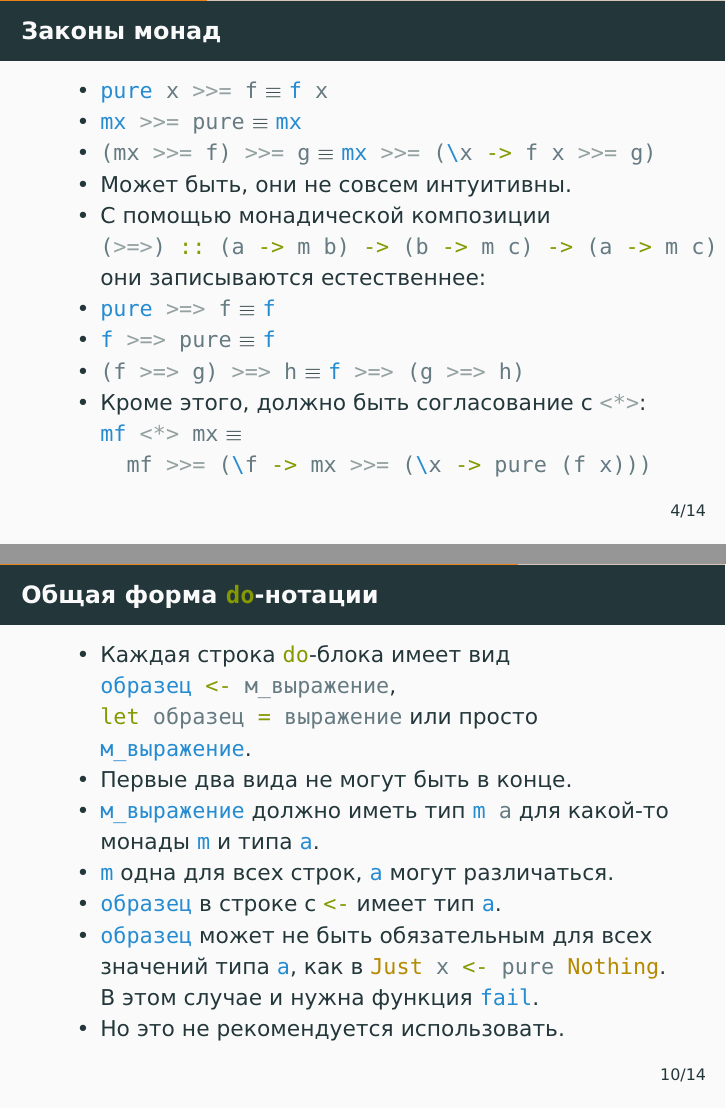
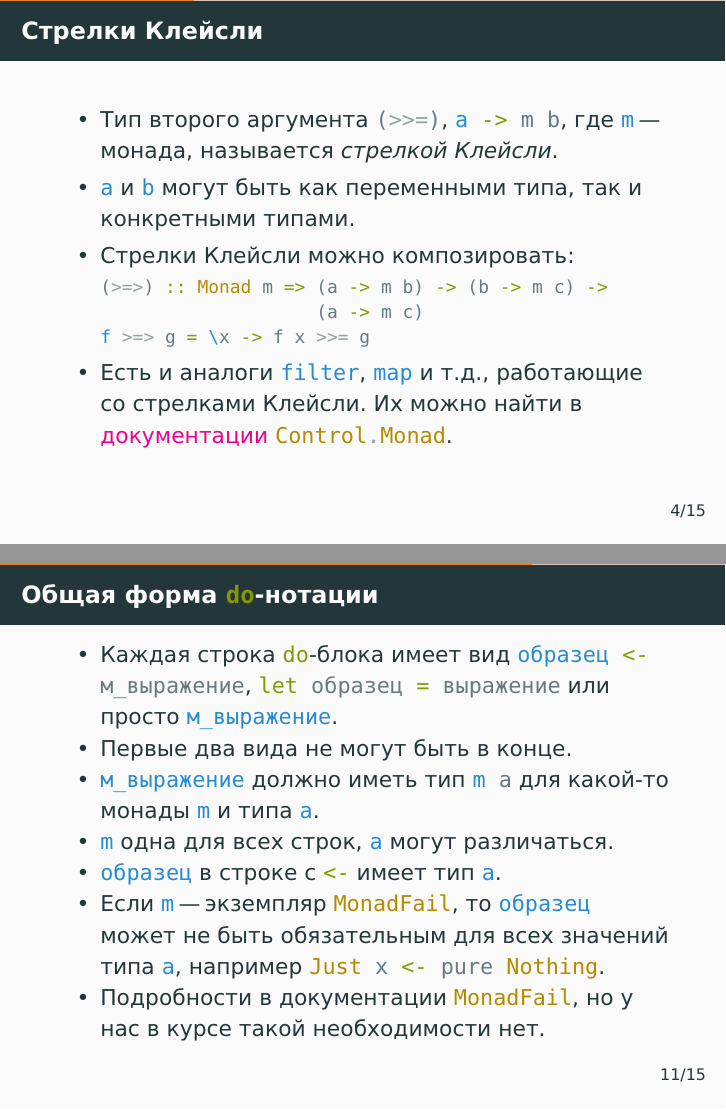
Before and after one commit to alexeyr/miet-haskell-course, LaTeX slides (lecture10_monads.tex): pages 12 and 32 of 51 before the commit and pages 12 and 35 of 54 after it, joined at a grey line. The pictures show the PDF file lecture10_monads.pdf that the author committed with the source.

Commit message:
Обновление информации про монады

```diff
--- a/lecture10_monads.tex
+++ b/lecture10_monads.tex
@@ -57,6 +57,22 @@
   \end{itemize}
 \end{frame}
 
+
+\begin{frame}[fragile]
+  \frametitle{Стрелки Клейсли}
+  \begin{itemize}
+    \item Тип второго аргумента \haskinline|(>>=)|, \haskinline|a -> m b|, где \haskinline|m| "--- монада, называется \emph{стрелкой Клейсли}.
+    \item \haskinline|a| и \haskinline|b| могут быть как переменными типа, так и конкретными типами.
+    \item Стрелки Клейсли можно композировать:
+          \begin{haskellsmall}
+            (>=>) :: Monad m => (a -> m b) -> (b -> m c) ->
+                                (a -> m c)
+            f >=> g = \x ->!\pause! f x >>=!\pause! g
+          \end{haskellsmall}
+    \item Есть и аналоги \haskinline|filter|, \haskinline|map| и т.д., работающие со стрелками Клейсли. Их можно найти в \href{https://hackage.haskell.org/package/base-4.18.0.0/docs/Control-Monad.html}{документации \haskinline{Control.Monad}}.
+  \end{itemize}
+\end{frame}
+
 \begin{frame}[fragile]
   \frametitle{Законы монад}
   \begin{itemize}
@@ -189,8 +206,8 @@
     \item \haskinline|м_выражение| должно иметь тип \haskinline|m a| для какой-то монады \haskinline|m| и типа \haskinline|a|.
     \item \haskinline|m| одна для всех строк, \haskinline|a| могут различаться.
     \item \haskinline|образец| в строке с \haskinline|<-| имеет тип \haskinline|a|.
-    \item \haskinline|образец| может не быть обязательным для всех значений типа \haskinline|a|, как в \haskinline|Just x <- pure Nothing|. В этом случае и нужна функция \haskinline|fail|.
-    \item Но это не рекомендуется использовать.
+    \item Если \haskinline|m| "--- экземпляр \haskinline|MonadFail|, то \haskinline|образец| может не быть обязательным для всех значений типа \haskinline|a|, например \haskinline|Just x <- pure Nothing|.
+    \item Подробности в документации \haskinline|MonadFail|, но у нас в курсе такой необходимости нет.
   \end{itemize}
 \end{frame}
 
```
Also changed, not shown: lecture9_higher_kinded_types.tex (+0 -7 lines), lecture10_monads.pdf, lecture9_higher_kinded_types.pdf, lecture10_monads.tex (15 more changed lines).
